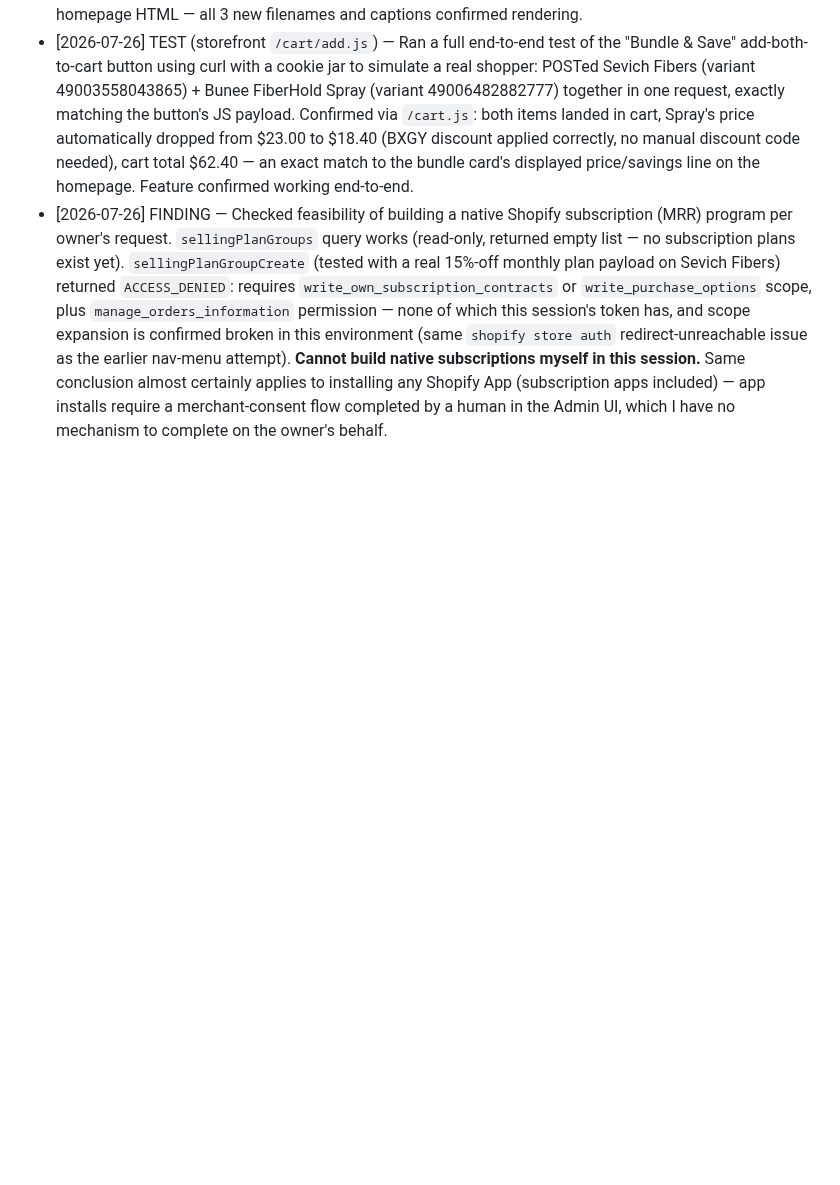
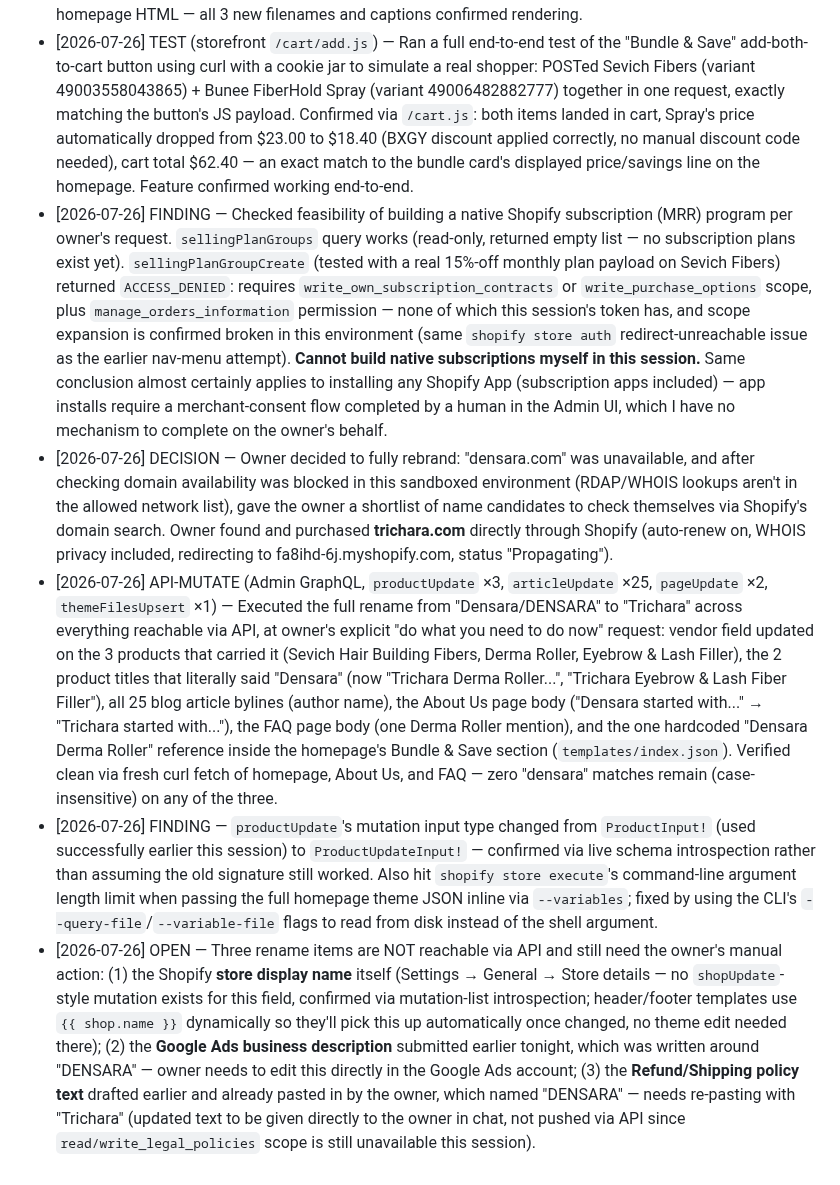
Before and after one commit to bobbinpersonal-ai/densara, a Markdown page: PROGRESS.md, the part around the change. Drawn GitHub-style; blank space fills up the shorter version.

Commit message:
Log full Densara-to-Trichara rebrand across products, blog, pages, and homepage

```diff
--- a/PROGRESS.md
+++ b/PROGRESS.md
@@ -132,3 +132,7 @@ Types: `FILE`, `API-READ`, `API-MUTATE`, `PLAN`, `DECISION`
 - [2026-07-26] API-MUTATE (Admin GraphQL, `themeFilesUpsert`, live theme) — Owner flagged (with a screenshot) that the "real routines, real coverage" homepage gallery carousel (`gallery_lifeB`) was an all-male lineup and asked for more female representation, especially images of someone using the product. Swapped 3 of the 7 cards to female application photos: `card_gal1` → brow-filler application (img_118_db68533d1a9e.jpg, "Brow filler, applied in seconds"), `card_gal3` → brow routine (img_133_5bfc69eb7411.jpg, "Part of a daily brow routine"), `card_gal5` → lash/brow application (img_128_7e8d5eb5157e.jpg, "A nightly step for lashes and brows"). Verified via fresh fetch of the live homepage HTML — all 3 new filenames and captions confirmed rendering.
 - [2026-07-26] TEST (storefront `/cart/add.js`) — Ran a full end-to-end test of the "Bundle & Save" add-both-to-cart button using curl with a cookie jar to simulate a real shopper: POSTed Sevich Fibers (variant 49003558043865) + Bunee FiberHold Spray (variant 49006482882777) together in one request, exactly matching the button's JS payload. Confirmed via `/cart.js`: both items landed in cart, Spray's price automatically dropped from $23.00 to $18.40 (BXGY discount applied correctly, no manual discount code needed), cart total $62.40 — an exact match to the bundle card's displayed price/savings line on the homepage. Feature confirmed working end-to-end.
 - [2026-07-26] FINDING — Checked feasibility of building a native Shopify subscription (MRR) program per owner's request. `sellingPlanGroups` query works (read-only, returned empty list — no subscription plans exist yet). `sellingPlanGroupCreate` (tested with a real 15%-off monthly plan payload on Sevich Fibers) returned `ACCESS_DENIED`: requires `write_own_subscription_contracts` or `write_purchase_options` scope, plus `manage_orders_information` permission — none of which this session's token has, and scope expansion is confirmed broken in this environment (same `shopify store auth` redirect-unreachable issue as the earlier nav-menu attempt). **Cannot build native subscriptions myself in this session.** Same conclusion almost certainly applies to installing any Shopify App (subscription apps included) — app installs require a merchant-consent flow completed by a human in the Admin UI, which I have no mechanism to complete on the owner's behalf.
+- [2026-07-26] DECISION — Owner decided to fully rebrand: "densara.com" was unavailable, and after checking domain availability was blocked in this sandboxed environment (RDAP/WHOIS lookups aren't in the allowed network list), gave the owner a shortlist of name candidates to check themselves via Shopify's domain search. Owner found and purchased **trichara.com** directly through Shopify (auto-renew on, WHOIS privacy included, redirecting to fa8ihd-6j.myshopify.com, status "Propagating").
+- [2026-07-26] API-MUTATE (Admin GraphQL, `productUpdate` ×3, `articleUpdate` ×25, `pageUpdate` ×2, `themeFilesUpsert` ×1) — Executed the full rename from "Densara/DENSARA" to "Trichara" across everything reachable via API, at owner's explicit "do what you need to do now" request: vendor field updated on the 3 products that carried it (Sevich Hair Building Fibers, Derma Roller, Eyebrow & Lash Filler), the 2 product titles that literally said "Densara" (now "Trichara Derma Roller...", "Trichara Eyebrow & Lash Fiber Filler"), all 25 blog article bylines (author name), the About Us page body ("Densara started with..." → "Trichara started with..."), the FAQ page body (one Derma Roller mention), and the one hardcoded "Densara Derma Roller" reference inside the homepage's Bundle & Save section (`templates/index.json`). Verified clean via fresh curl fetch of homepage, About Us, and FAQ — zero "densara" matches remain (case-insensitive) on any of the three.
+- [2026-07-26] FINDING — `productUpdate`'s mutation input type changed from `ProductInput!` (used successfully earlier this session) to `ProductUpdateInput!` — confirmed via live schema introspection rather than assuming the old signature still worked. Also hit `shopify store execute`'s command-line argument length limit when passing the full homepage theme JSON inline via `--variables`; fixed by using the CLI's `--query-file`/`--variable-file` flags to read from disk instead of the shell argument.
+- [2026-07-26] OPEN — Three rename items are NOT reachable via API and still need the owner's manual action: (1) the Shopify **store display name** itself (Settings → General → Store details — no `shopUpdate`-style mutation exists for this field, confirmed via mutation-list introspection; header/footer templates use `{{ shop.name }}` dynamically so they'll pick this up automatically once changed, no theme edit needed there); (2) the **Google Ads business description** submitted earlier tonight, which was written around "DENSARA" — owner needs to edit this directly in the Google Ads account; (3) the **Refund/Shipping policy text** drafted earlier and already pasted in by the owner, which named "DENSARA" — needs re-pasting with "Trichara" (updated text to be given directly to the owner in chat, not pushed via API since `read/write_legal_policies` scope is still unavailable this session).
```
